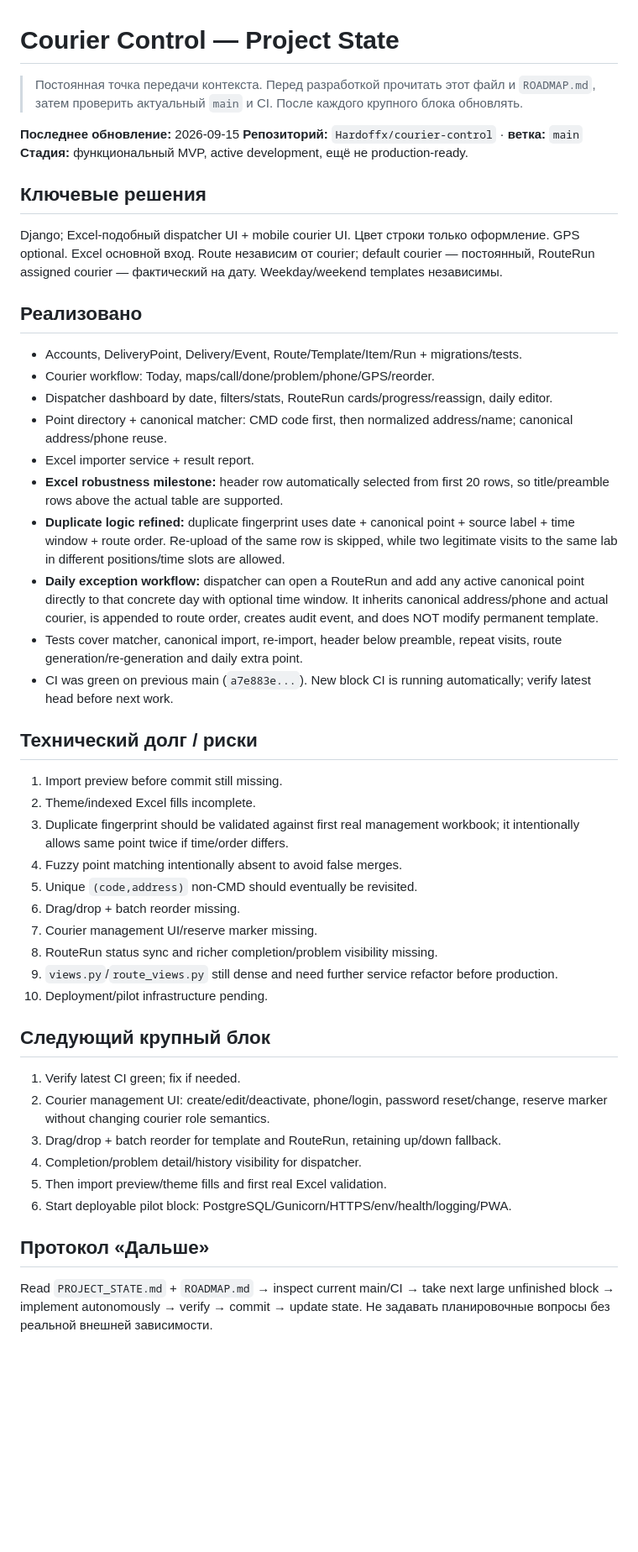
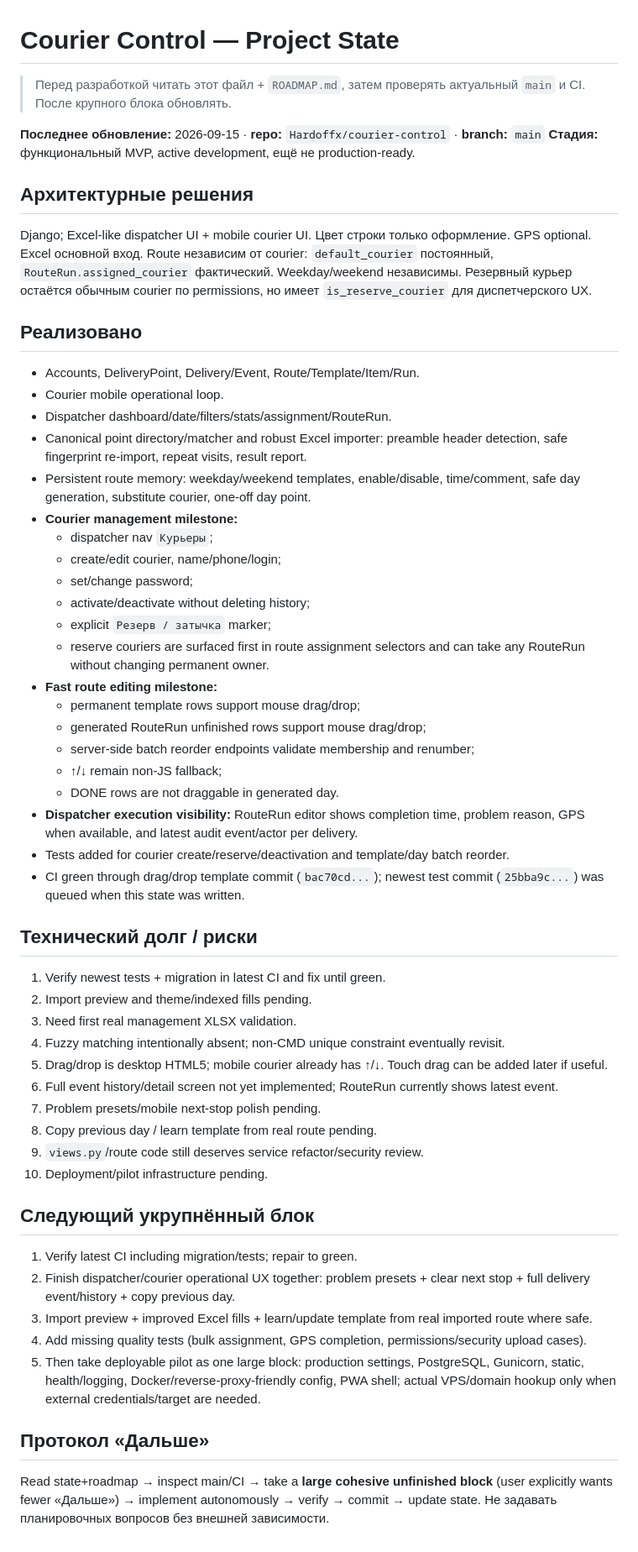
Before and after one commit to Hardoffx/courier-control, a Markdown page: PROJECT_STATE.md, the part around the change. Shown at 84% size. Rendered like a GitHub page; blank space fills up the shorter version.

Commit message:
Record courier operations and drag reorder milestone

```diff
--- a/PROJECT_STATE.md
+++ b/PROJECT_STATE.md
@@ -1,45 +1,54 @@
 # Courier Control — Project State
 
-> Постоянная точка передачи контекста. Перед разработкой прочитать этот файл и `ROADMAP.md`, затем проверить актуальный `main` и CI. После каждого крупного блока обновлять.
+> Перед разработкой читать этот файл + `ROADMAP.md`, затем проверять актуальный `main` и CI. После крупного блока обновлять.
 
-**Последнее обновление:** 2026-09-15
-**Репозиторий:** `Hardoffx/courier-control` · **ветка:** `main`
+**Последнее обновление:** 2026-09-15 · **repo:** `Hardoffx/courier-control` · **branch:** `main`
 **Стадия:** функциональный MVP, active development, ещё не production-ready.
 
-## Ключевые решения
-Django; Excel-подобный dispatcher UI + mobile courier UI. Цвет строки только оформление. GPS optional. Excel основной вход. Route независим от courier; default courier — постоянный, RouteRun assigned courier — фактический на дату. Weekday/weekend templates независимы.
+## Архитектурные решения
+Django; Excel-like dispatcher UI + mobile courier UI. Цвет строки только оформление. GPS optional. Excel основной вход. Route независим от courier: `default_courier` постоянный, `RouteRun.assigned_courier` фактический. Weekday/weekend независимы. Резервный курьер остаётся обычным courier по permissions, но имеет `is_reserve_courier` для диспетчерского UX.
 
 ## Реализовано
-- Accounts, DeliveryPoint, Delivery/Event, Route/Template/Item/Run + migrations/tests.
-- Courier workflow: Today, maps/call/done/problem/phone/GPS/reorder.
-- Dispatcher dashboard by date, filters/stats, RouteRun cards/progress/reassign, daily editor.
-- Point directory + canonical matcher: CMD code first, then normalized address/name; canonical address/phone reuse.
-- Excel importer service + result report.
-- **Excel robustness milestone:** header row automatically selected from first 20 rows, so title/preamble rows above the actual table are supported.
-- **Duplicate logic refined:** duplicate fingerprint uses date + canonical point + source label + time window + route order. Re-upload of the same row is skipped, while two legitimate visits to the same lab in different positions/time slots are allowed.
-- **Daily exception workflow:** dispatcher can open a RouteRun and add any active canonical point directly to that concrete day with optional time window. It inherits canonical address/phone and actual courier, is appended to route order, creates audit event, and does NOT modify permanent template.
-- Tests cover matcher, canonical import, re-import, header below preamble, repeat visits, route generation/re-generation and daily extra point.
-- CI was green on previous main (`a7e883e...`). New block CI is running automatically; verify latest head before next work.
+- Accounts, DeliveryPoint, Delivery/Event, Route/Template/Item/Run.
+- Courier mobile operational loop.
+- Dispatcher dashboard/date/filters/stats/assignment/RouteRun.
+- Canonical point directory/matcher and robust Excel importer: preamble header detection, safe fingerprint re-import, repeat visits, result report.
+- Persistent route memory: weekday/weekend templates, enable/disable, time/comment, safe day generation, substitute courier, one-off day point.
+- **Courier management milestone:**
+  - dispatcher nav `Курьеры`;
+  - create/edit courier, name/phone/login;
+  - set/change password;
+  - activate/deactivate without deleting history;
+  - explicit `Резерв / затычка` marker;
+  - reserve couriers are surfaced first in route assignment selectors and can take any RouteRun without changing permanent owner.
+- **Fast route editing milestone:**
+  - permanent template rows support mouse drag/drop;
+  - generated RouteRun unfinished rows support mouse drag/drop;
+  - server-side batch reorder endpoints validate membership and renumber;
+  - ↑/↓ remain non-JS fallback;
+  - DONE rows are not draggable in generated day.
+- **Dispatcher execution visibility:** RouteRun editor shows completion time, problem reason, GPS when available, and latest audit event/actor per delivery.
+- Tests added for courier create/reserve/deactivation and template/day batch reorder.
+- CI green through drag/drop template commit (`bac70cd...`); newest test commit (`25bba9c...`) was queued when this state was written.
 
 ## Технический долг / риски
-1. Import preview before commit still missing.
-2. Theme/indexed Excel fills incomplete.
-3. Duplicate fingerprint should be validated against first real management workbook; it intentionally allows same point twice if time/order differs.
-4. Fuzzy point matching intentionally absent to avoid false merges.
-5. Unique `(code,address)` non-CMD should eventually be revisited.
-6. Drag/drop + batch reorder missing.
-7. Courier management UI/reserve marker missing.
-8. RouteRun status sync and richer completion/problem visibility missing.
-9. `views.py`/`route_views.py` still dense and need further service refactor before production.
+1. Verify newest tests + migration in latest CI and fix until green.
+2. Import preview and theme/indexed fills pending.
+3. Need first real management XLSX validation.
+4. Fuzzy matching intentionally absent; non-CMD unique constraint eventually revisit.
+5. Drag/drop is desktop HTML5; mobile courier already has ↑/↓. Touch drag can be added later if useful.
+6. Full event history/detail screen not yet implemented; RouteRun currently shows latest event.
+7. Problem presets/mobile next-stop polish pending.
+8. Copy previous day / learn template from real route pending.
+9. `views.py`/route code still deserves service refactor/security review.
 10. Deployment/pilot infrastructure pending.
 
-## Следующий крупный блок
-1. Verify latest CI green; fix if needed.
-2. Courier management UI: create/edit/deactivate, phone/login, password reset/change, reserve marker without changing courier role semantics.
-3. Drag/drop + batch reorder for template and RouteRun, retaining up/down fallback.
-4. Completion/problem detail/history visibility for dispatcher.
-5. Then import preview/theme fills and first real Excel validation.
-6. Start deployable pilot block: PostgreSQL/Gunicorn/HTTPS/env/health/logging/PWA.
+## Следующий укрупнённый блок
+1. Verify latest CI including migration/tests; repair to green.
+2. Finish dispatcher/courier operational UX together: problem presets + clear next stop + full delivery event/history + copy previous day.
+3. Import preview + improved Excel fills + learn/update template from real imported route where safe.
+4. Add missing quality tests (bulk assignment, GPS completion, permissions/security upload cases).
+5. Then take deployable pilot as one large block: production settings, PostgreSQL, Gunicorn, static, health/logging, Docker/reverse-proxy-friendly config, PWA shell; actual VPS/domain hookup only when external credentials/target are needed.
 
 ## Протокол «Дальше»
-Read `PROJECT_STATE.md` + `ROADMAP.md` → inspect current main/CI → take next large unfinished block → implement autonomously → verify → commit → update state. Не задавать планировочные вопросы без реальной внешней зависимости.
+Read state+roadmap → inspect main/CI → take a **large cohesive unfinished block** (user explicitly wants fewer «Дальше») → implement autonomously → verify → commit → update state. Не задавать планировочных вопросов без внешней зависимости.
```
